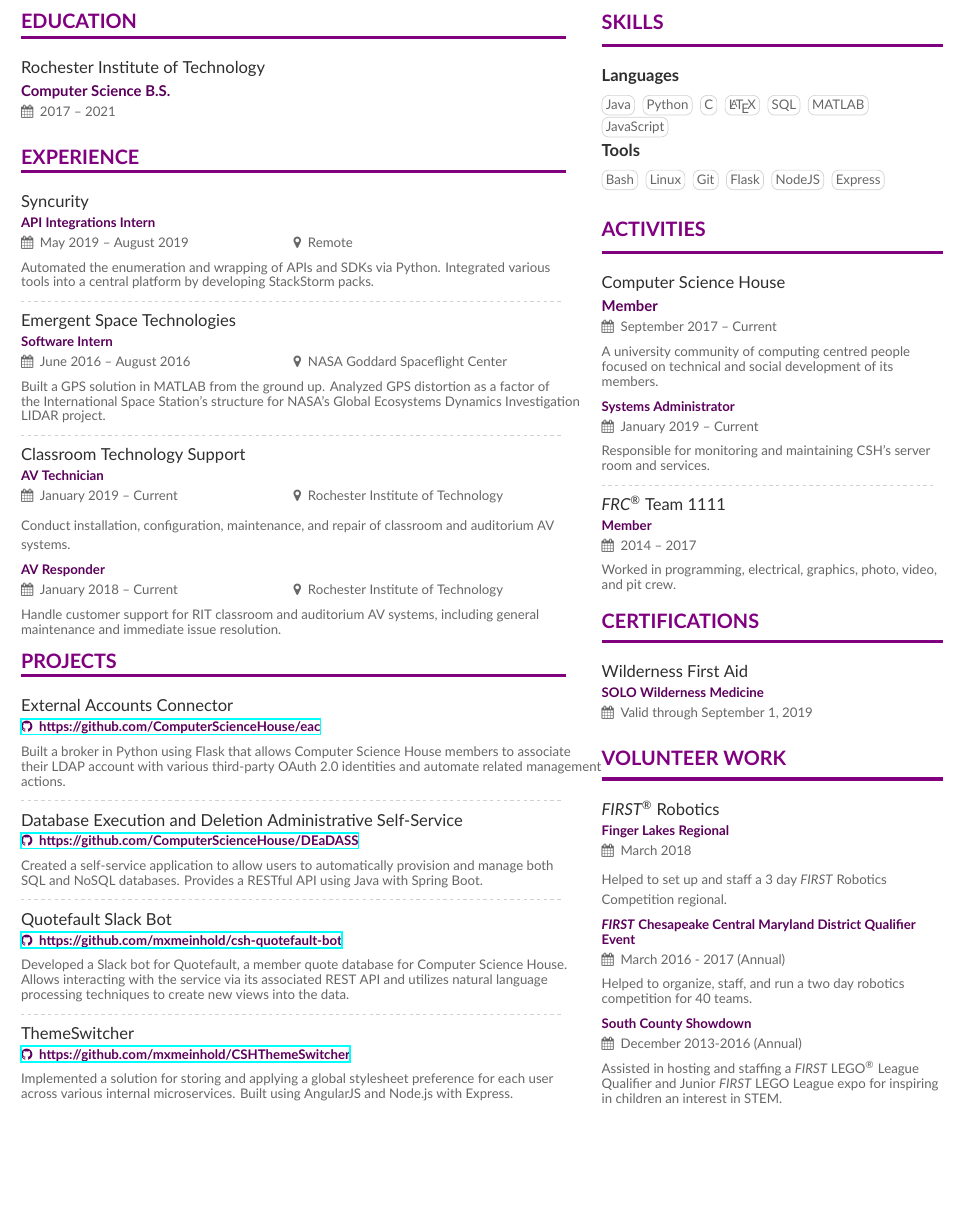
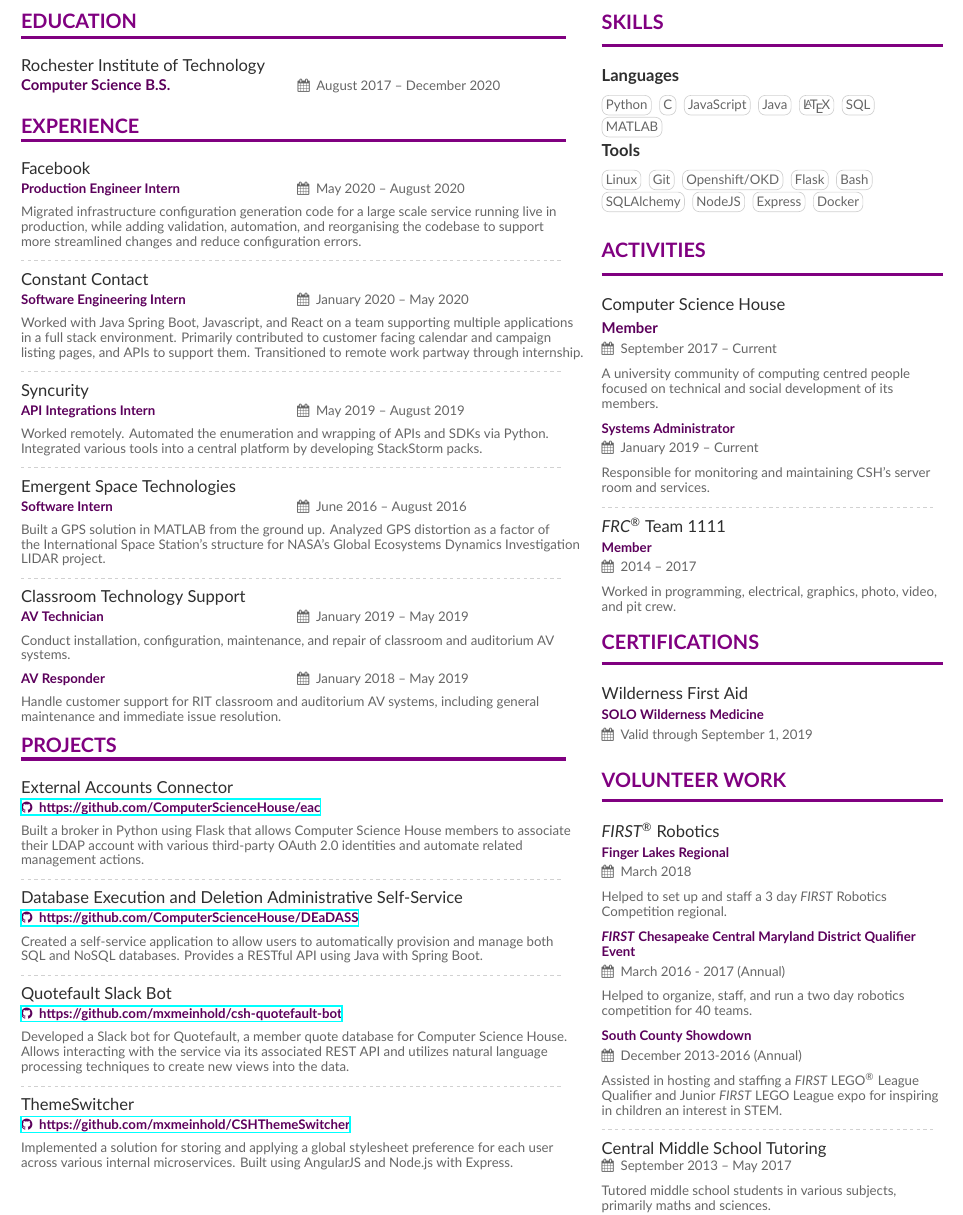
Before and after one commit to mxmeinhold/Resume, a LaTeX CV (resume.tex, which reads altacv.cls, sidebar.tex): part of the page, cut so that both start at the same text, the shorter picture padded with empty space. Compiled offline with XeLaTeX.

Commit message:
Add facebook, ctct, update graduation year

```diff
--- a/altacv.cls
+++ b/altacv.cls
@@ -101,7 +101,7 @@
     \vspace{1.5em}
         {\fontsize{30}{9}\bfseries\MakeUppercase{\@name}\par}
     %\vspace{-.87em}
-    \vspace{-9pt}
+    \vspace{-5.5pt}
 %    \medskip
 %    {\large\bfseries\color{accent}\@tagline\par}
 %    \medskip
@@ -146,10 +146,10 @@
   \smallskip
   {\large\color{emphasis}#1\par}
   \smallskip
-  \textbf{\color{accent}#2}\par
-  \smallskip
+  \makebox[0.5\linewidth][l]{\textbf{\color{accent}#2}}
   \ifstrequal{#3}{}{}{\small\makebox[0.5\linewidth][l]{\faCalendar \hspace{0.5em}#3}%
-  \ifstrequal{#4}{}{}{\makebox[0.5\linewidth][l]{\faMapMarker\hspace{0.5em}#4}}\par}
+  %\ifstrequal{#4}{}{}{\makebox[0.25\linewidth][l]{\faMapMarker\hspace{0.5em}#4}}\par}
+  \par}
   \medskip
 }
 
--- a/resume.tex
+++ b/resume.tex
@@ -93,11 +93,22 @@
 %% \cvsection title in the "main" bar.
 \vspace{.65\baselineskip}
 \cvsection{Education}
-\cvevent{Rochester Institute of Technology}{Computer Science B.S.}{2017 -- 2021}{}
+\cvevent{Rochester Institute of Technology}{Computer Science B.S.}{August 2017 -- December 2020}{}
 
 \cvsection{Experience}
 
+\cvevent{Facebook}{Production Engineer Intern}{May 2020 -- August 2020}{Menlo Park, CA}
+Migrated infrastructure configuration generation code for a large scale service running live in production, while adding validation, automation, and reorganising the codebase to support more streamlined changes and reduce configuration errors.
+
+\divider
+
+\cvevent{Constant Contact}{Software Engineering Intern}{January 2020 -- May 2020}{Waltham, Ma \& Remote}
+Worked with Java Spring Boot, Javascript, and React on a team supporting multiple applications in a full stack environment. Primarily contributed to customer facing calendar and campaign listing pages, and APIs to support them. Transitioned to remote work partway through internship.
+
+\divider
+
 \cvevent{Syncurity}{API Integrations Intern}{May 2019 -- August 2019}{Remote}
+Worked remotely.
 Automated the enumeration and wrapping of APIs and SDKs via Python.
 Integrated various tools into a central platform by developing StackStorm packs.
 
@@ -111,9 +122,10 @@
 
 \divider
 
-\cvevent{Classroom Technology Support}{AV Technician}{January 2019 -- Current}{Rochester Institute of Technology}
+\cvevent{Classroom Technology Support}{AV Technician}{January 2019 -- May 2019}{Rochester Institute of Technology}
 Conduct installation, configuration, maintenance, and repair of classroom and auditorium AV systems.
-\cvevent{}{AV Responder}{January 2018 -- Current}{Rochester Institute of Technology}
+
+\cvevent{}{AV Responder}{January 2018 -- May 2019}{Rochester Institute of Technology}
 Handle customer support for RIT classroom and auditorium AV systems, including general maintenance and immediate issue resolution.
 
 %\divider
@@ -121,7 +133,7 @@
 \cvsection{Projects}
 
 \project{External Accounts Connector}{https://github.com/ComputerScienceHouse/eac}
-Built a broker in Python using Flask that allows Computer Science House members to associate their LDAP account with various third-party OAuth 2.0 identities and automate related management actions.
+Built a broker in Python using Flask that allows Computer Science House members to associate their LDAP account with various third-party OAuth 2.0 identities and automate related\\ management actions.
 
 \divider
 
--- a/sidebar.tex
+++ b/sidebar.tex
@@ -1,20 +1,23 @@
 \cvsection{Skills}
 \cvsubsection{Languages}
-\cvtag{Java}
 \cvtag{Python}
 \cvtag{C}
+\cvtag{JavaScript}
+\cvtag{Java}
 \cvtag{\LaTeX}
 \cvtag{SQL}
 \cvtag{MATLAB}
-\cvtag{JavaScript}
 
 \cvsubsection{Tools}
-\cvtag{Bash}
 \cvtag{Linux}
 \cvtag{Git}
+\cvtag{Openshift/OKD}
 \cvtag{Flask}
+\cvtag{Bash}
+\cvtag{SQLAlchemy}
 \cvtag{NodeJS}
 \cvtag{Express}
+\cvtag{Docker}
 
 
 %% Yeah I didn't spend too much time making all the
@@ -45,17 +48,17 @@
 %Assist in processing and analysis, survey design, and report creation for the annual Asexual Community Survey.
 %Assist with annual survey design and data analysis.
 
-%\sidebarevent{Central Middle School Tutoring}{\vspace{-.5cm}}{September 2013 -- May 2017}
-%Tutored middle school students in various subjects, primarily maths and sciences.
-
-%\divider
-
 % FIRST
 \sidebarevent{\textit{FIRST\textsuperscript{\textregistered}} Robotics}{Finger Lakes Regional}{March 2018}
 Helped to set up and staff a 3 day \textit{FIRST} Robotics Competition regional.
+
 \sidebarevent{}{\textit{FIRST} Chesapeake Central Maryland District Qualifier Event}{March 2016 - 2017 (Annual)}
-
 Helped to organize, staff, and run a two day robotics competition for 40 teams.
 
 \sidebarevent{}{South County Showdown}{December 2013-2016 (Annual)}
 Assisted in hosting and staffing a \textit{FIRST} LEGO\textsuperscript{\textregistered} League Qualifier and Junior \textit{FIRST} LEGO League expo for inspiring in children an interest in STEM.
+
+\divider
+
+\sidebarevent{Central Middle School Tutoring}{\vspace{-.5cm}}{September 2013 -- May 2017}
+Tutored middle school students in various subjects, primarily maths and sciences.
```
Also changed, not shown: Resume.pdf.
